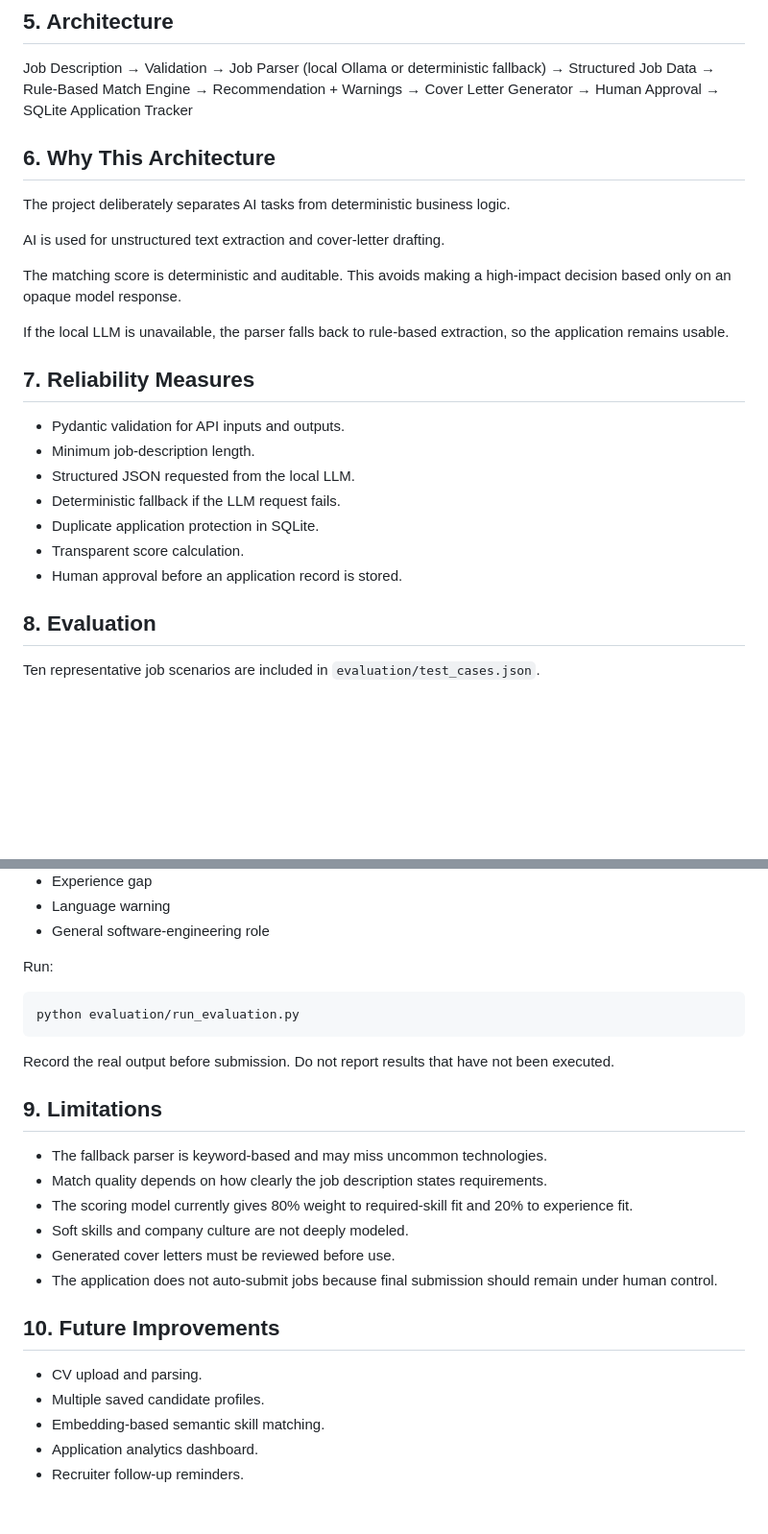
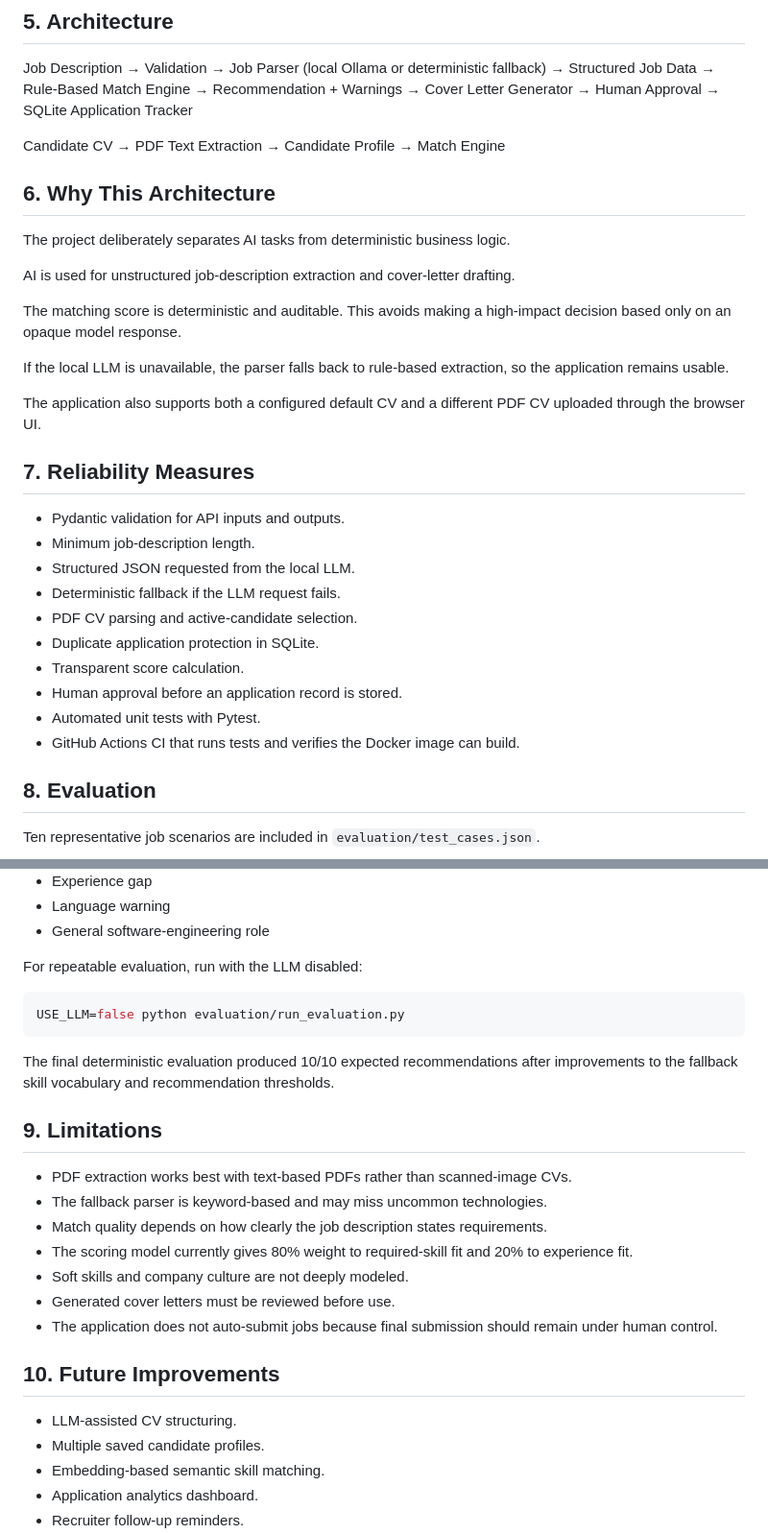
Before and after one commit to HamzaZahid172/ai-job-application-os, a Markdown page: CASE_STUDY.md, 2 parts joined by grey strips. Shown at 96% size. GitHub-like rendering; blank space fills up the shorter version.

Commit message:
docs: align case study with implemented features

````diff
--- a/CASE_STUDY.md
+++ b/CASE_STUDY.md
@@ -48,15 +48,22 @@ Job Description
 → Human Approval
 → SQLite Application Tracker
 
+Candidate CV
+→ PDF Text Extraction
+→ Candidate Profile
+→ Match Engine
+
 ## 6. Why This Architecture
 
 The project deliberately separates AI tasks from deterministic business logic.
 
-AI is used for unstructured text extraction and cover-letter drafting.
+AI is used for unstructured job-description extraction and cover-letter drafting.
 
 The matching score is deterministic and auditable. This avoids making a high-impact decision based only on an opaque model response.
 
 If the local LLM is unavailable, the parser falls back to rule-based extraction, so the application remains usable.
+
+The application also supports both a configured default CV and a different PDF CV uploaded through the browser UI.
 
 ## 7. Reliability Measures
 
@@ -64,9 +71,12 @@ If the local LLM is unavailable, the parser falls back to rule-based extraction,
 - Minimum job-description length.
 - Structured JSON requested from the local LLM.
 - Deterministic fallback if the LLM request fails.
+- PDF CV parsing and active-candidate selection.
 - Duplicate application protection in SQLite.
 - Transparent score calculation.
 - Human approval before an application record is stored.
+- Automated unit tests with Pytest.
+- GitHub Actions CI that runs tests and verifies the Docker image can build.
 
 ## 8. Evaluation
 
@@ -85,16 +95,17 @@ The evaluation checks whether the system produces the expected recommendation fo
 - Language warning
 - General software-engineering role
 
-Run:
+For repeatable evaluation, run with the LLM disabled:
 
 ```bash
-python evaluation/run_evaluation.py
+USE_LLM=false python evaluation/run_evaluation.py
 ```
 
-Record the real output before submission. Do not report results that have not been executed.
+The final deterministic evaluation produced 10/10 expected recommendations after improvements to the fallback skill vocabulary and recommendation thresholds.
 
 ## 9. Limitations
 
+- PDF extraction works best with text-based PDFs rather than scanned-image CVs.
 - The fallback parser is keyword-based and may miss uncommon technologies.
 - Match quality depends on how clearly the job description states requirements.
 - The scoring model currently gives 80% weight to required-skill fit and 20% to experience fit.
@@ -104,7 +115,7 @@ Record the real output before submission. Do not report results that have not be
 
 ## 10. Future Improvements
 
-- CV upload and parsing.
+- LLM-assisted CV structuring.
 - Multiple saved candidate profiles.
 - Embedding-based semantic skill matching.
 - Application analytics dashboard.
````
